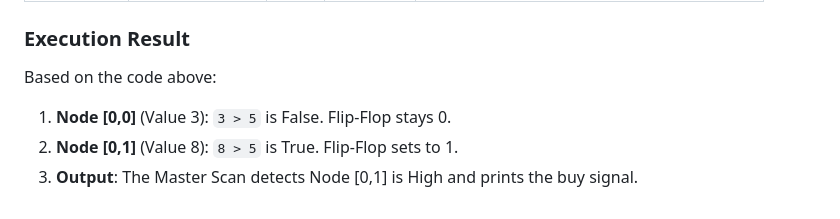
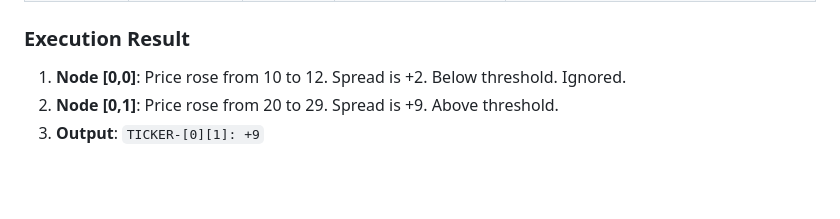
Before and after one commit to ejde/stellararray, a Markdown page: TRADING_CODE_EXAMPLE.md, the part around one of its changes. Rendered like a GitHub page; blank space fills up the shorter version.

```diff
--- a/TRADING_CODE_EXAMPLE.md
+++ b/TRADING_CODE_EXAMPLE.md
@@ -62,6 +70,5 @@ The input tape contains the raw market data. Since the program logic is pre-load
 
 ### Execution Result
-Based on the code above:
-1.  **Node [0,0]** (Value 3): `3 > 5` is False. Flip-Flop stays 0.
-2.  **Node [0,1]** (Value 8): `8 > 5` is True. Flip-Flop sets to 1.
-3.  **Output**: The Master Scan detects Node [0,1] is High and prints the buy signal.
+1.  **Node [0,0]**: Price rose from 10 to 12. Spread is +2. Below threshold. Ignored.
+2.  **Node [0,1]**: Price rose from 20 to 29. Spread is +9. Above threshold.
+3.  **Output**: `TICKER-[0][1]: +9`
```
Also changed, not shown: other parts of TRADING_CODE_EXAMPLE.md (+42 -34 lines).
